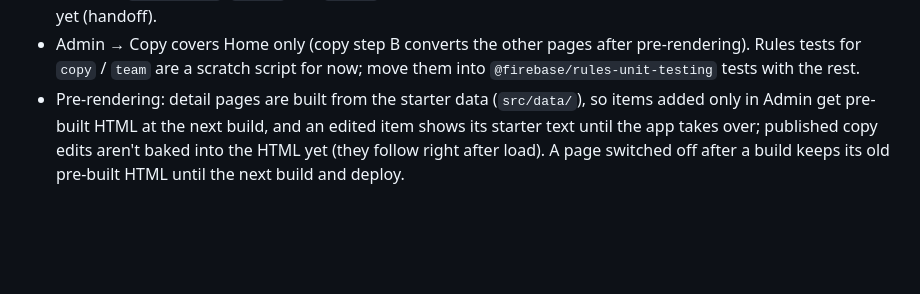
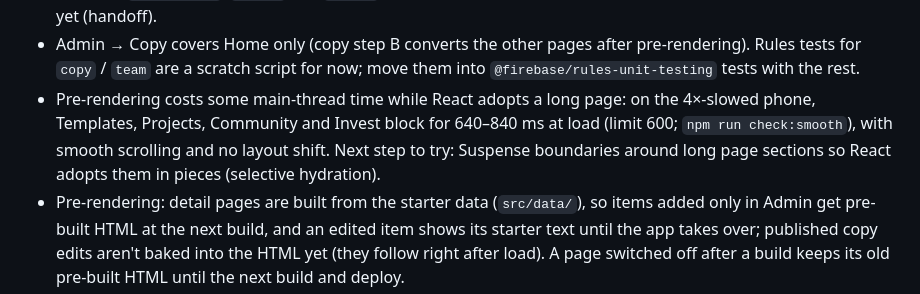
Before and after one commit to formcraft/formcraft-web-27, a Markdown page: docs/current-code.md, the part around the change. GitHub-like rendering; blank space fills up the shorter version.

Commit message:
Known issue: hydration time on long pages (slowed phone), next step noted

```diff
--- a/docs/current-code.md
+++ b/docs/current-code.md
@@ -309,6 +309,7 @@ Status: `To do` · `In progress` · `Done (date, commit)`. Task ids match the pl
 - Online unsubscribe isn't built; the privacy page tells people to ask by email.
 - Rules for `subscribers`, `clicks`, the `source` map and the Studio collections haven't been tested in the emulator yet (handoff).
 - Admin → Copy covers Home only (copy step B converts the other pages after pre-rendering). Rules tests for `copy` / `team` are a scratch script for now; move them into `@firebase/rules-unit-testing` tests with the rest.
+- Pre-rendering costs some main-thread time while React adopts a long page: on the 4×-slowed phone, Templates, Projects, Community and Invest block for 640–840 ms at load (limit 600; `npm run check:smooth`), with smooth scrolling and no layout shift. Next step to try: Suspense boundaries around long page sections so React adopts them in pieces (selective hydration).
 - Pre-rendering: detail pages are built from the starter data (`src/data/`), so items added only in Admin get pre-built HTML at the next build, and an edited item shows its starter text until the app takes over; published copy edits aren't baked into the HTML yet (they follow right after load). A page switched off after a build keeps its old pre-built HTML until the next build and deploy.
 - `pages/ComingSoon.jsx` is no longer routed (hidden pages use `PageGate`); kept for later phases.
 - The Firestore emulator runs on port **8081**, not the default 8080, because the Revit MCP plugin uses 8080 on the owner's machine. Keep `firebase.json` and `config/firebase.js` in step.
```
